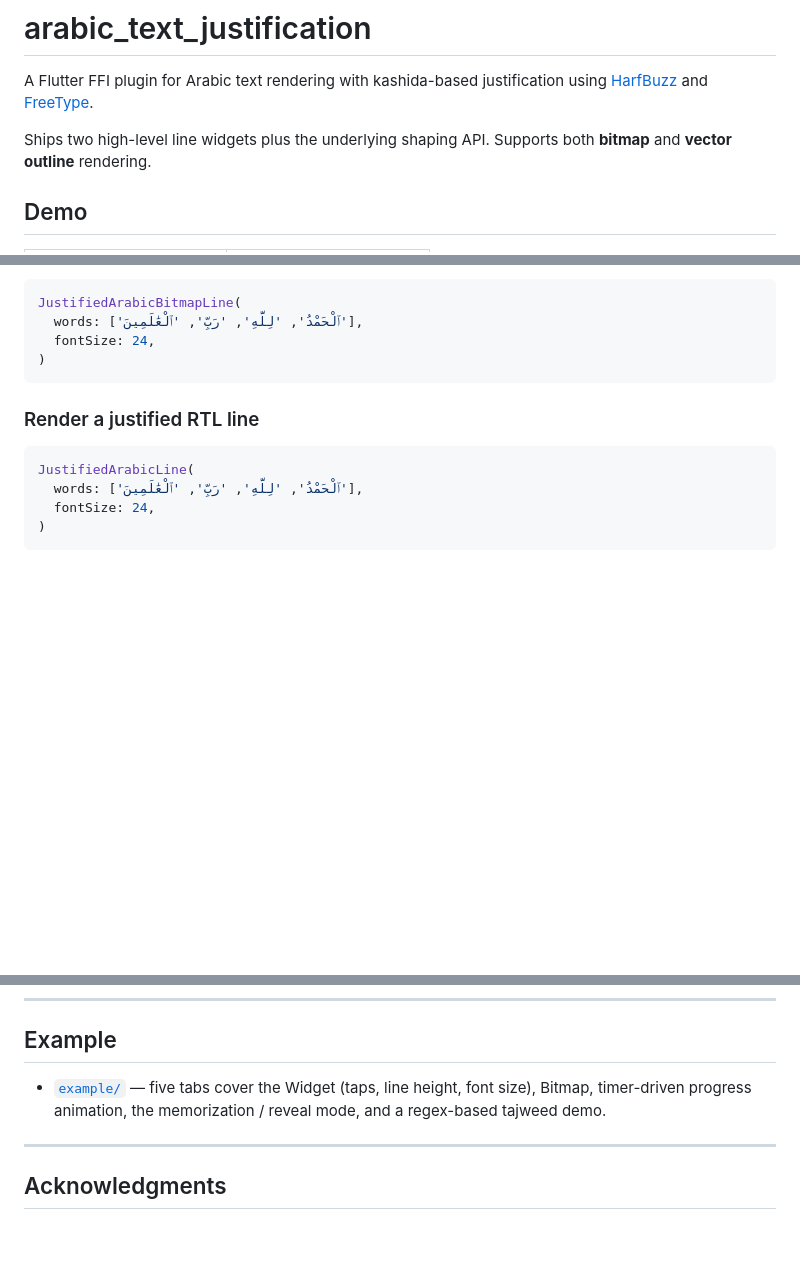
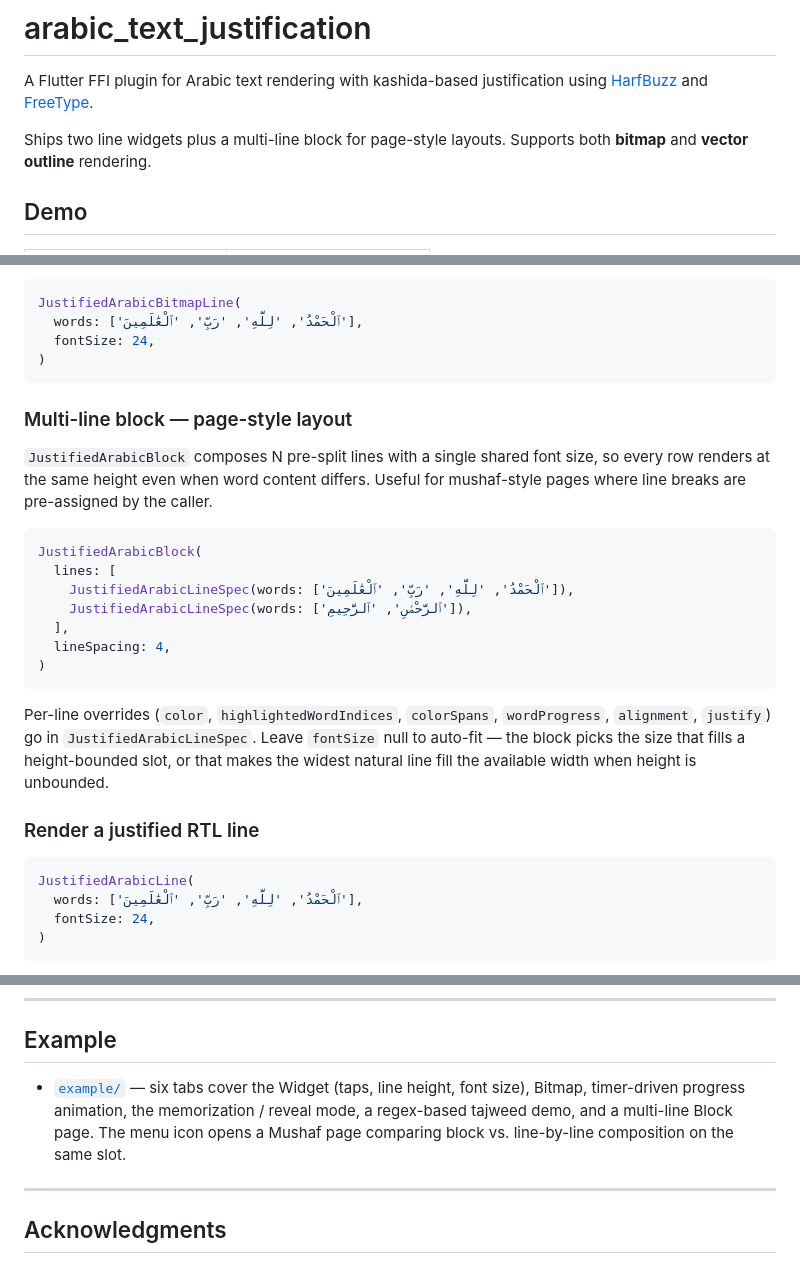
Before and after one commit to kartikasw/arabic_text_justification, a Markdown page: README.md, 3 parts joined by grey strips. Drawn GitHub-style; blank space fills up the shorter version.

Commit message:
refactor: update README 0.4.0

````diff
--- a/README.md
+++ b/README.md
@@ -2,7 +2,7 @@
 
 A Flutter FFI plugin for Arabic text rendering with kashida-based justification using [HarfBuzz](https://harfbuzz.github.io/) and [FreeType](https://freetype.org/).
 
-Ships two high-level line widgets plus the underlying shaping API. Supports both **bitmap** and **vector outline** rendering.
+Ships two line widgets plus a multi-line block for page-style layouts. Supports both **bitmap** and **vector outline** rendering.
 
 ## Demo
 
@@ -42,6 +42,22 @@ JustifiedArabicBitmapLine(
   fontSize: 24,
 )
 ```
+
+### Multi-line block — page-style layout
+
+`JustifiedArabicBlock` composes N pre-split lines with a single shared font size, so every row renders at the same height even when word content differs. Useful for mushaf-style pages where line breaks are pre-assigned by the caller.
+
+```dart
+JustifiedArabicBlock(
+  lines: [
+    JustifiedArabicLineSpec(words: ['ٱلْحَمْدُ', 'لِلَّهِ', 'رَبِّ', 'ٱلْعَٰلَمِينَ']),
+    JustifiedArabicLineSpec(words: ['ٱلرَّحْمَٰنِ', 'ٱلرَّحِيمِ']),
+  ],
+  lineSpacing: 4,
+)
+```
+
+Per-line overrides (`color`, `highlightedWordIndices`, `colorSpans`, `wordProgress`, `alignment`, `justify`) go in `JustifiedArabicLineSpec`. Leave `fontSize` null to auto-fit — the block picks the size that fills a height-bounded slot, or that makes the widest natural line fill the available width when height is unbounded.
 
 ### Render a justified RTL line
 
@@ -164,7 +180,7 @@ JustifiedArabicLine(
 
 ## Example
 
-- [`example/`](https://github.com/kartikasw/arabic_text_justification/tree/master/example) — five tabs cover the Widget (taps, line height, font size), Bitmap, timer-driven progress animation, the memorization / reveal mode, and a regex-based tajweed demo.
+- [`example/`](https://github.com/kartikasw/arabic_text_justification/tree/master/example) — six tabs cover the Widget (taps, line height, font size), Bitmap, timer-driven progress animation, the memorization / reveal mode, a regex-based tajweed demo, and a multi-line Block page. The menu icon opens a Mushaf page comparing block vs. line-by-line composition on the same slot.
 
 ---
 
````
